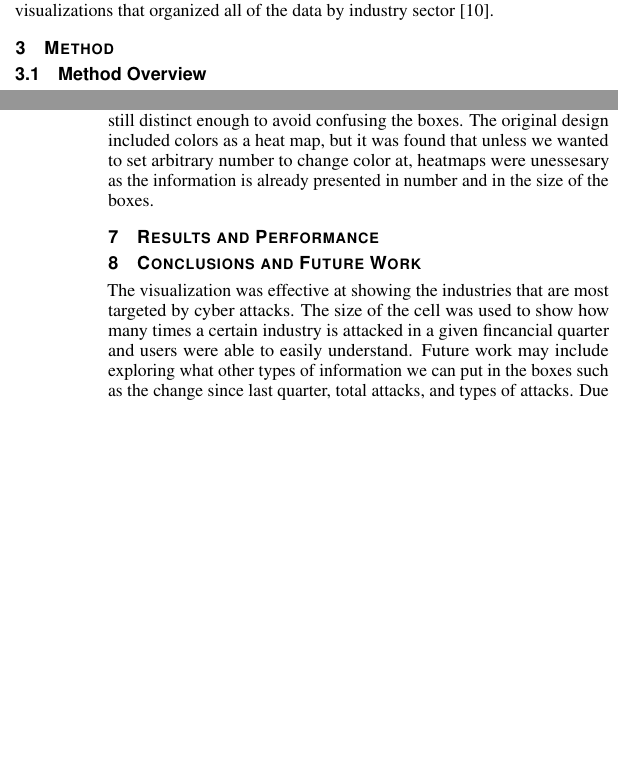
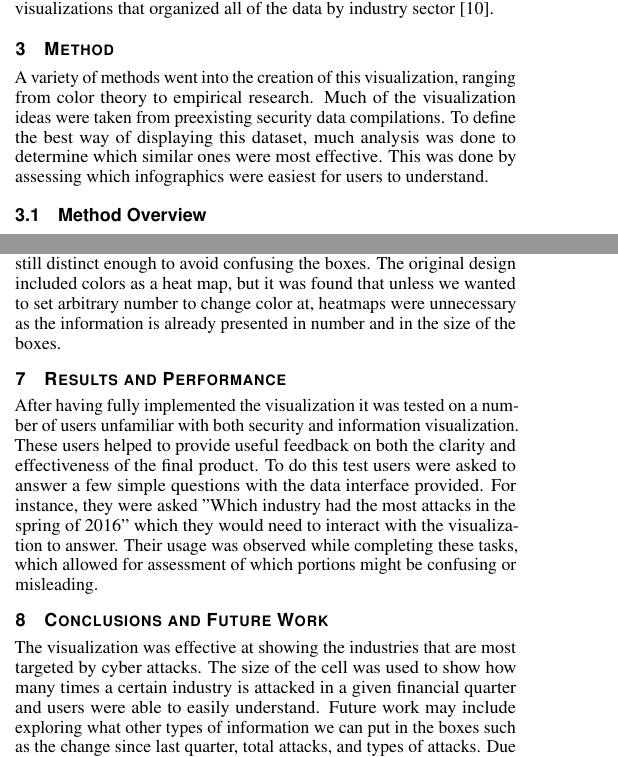
Before and after one commit to longmane/cs458, a LaTeX document (Part_2/secure_viz.tex): two parts of the columns of pages 1 and 3 of 3, joined at a grey line, cut so that both start at the same text, the shorter picture padded with empty space. Compiled offline with pdfLaTeX.

Commit message:
Fleshed out doc, giving it a final proofread

```diff
--- a/Part_2/secure_viz.tex
+++ b/Part_2/secure_viz.tex
@@ -179,5 +179,13 @@ The guidelines closely followed Nielsen’s 10 usability heuristics \cite{S9}.
 Lastly, The design of our visualization was influenced by the stock market visualizations that organized all of the data by industry sector \cite{S10}.
 
 \section{Method}
+A variety of methods went into the creation of this visualization, ranging from color theory to empirical research.
+Much of the visualization ideas were taken from preexisting security data compilations.
+To define the best way of displaying this dataset, much analysis was done to determine which similar ones were most effective.
+This was done by assessing which infographics were easiest for users to understand.
 
 \subsection{Method Overview}
+To assess the preexisting visualizations, users unaffiliated with the subject and with security were asked to answer question using them.
+The ones with which the users were able to most easily answer questions were the design ideas that were implemented.
+The aspects which did the best and were implemented are as follows:
+\begin{itemize}
@@ -296,13 +312,19 @@ rather than use a key, we took advantage of the package and used the hover label
 are colors taken from two of the boxes. These box colors are pastels, which promote attention to the visualization and are
 also good colors that are not jarring, yet still distinct enough to avoid confusing the boxes. The original design included
 colors as a heat map, but it was found that unless we wanted to set arbitrary number to change color at, heatmaps were
-unessesary as the information is already presented in number and in the size of the boxes.
+unnecessary as the information is already presented in number and in the size of the boxes.
 
 \section{Results and Performance}
+After having fully implemented the visualization it was tested on a number of users unfamiliar with both security and information visualization.
+These users helped to provide useful feedback on both the clarity and effectiveness of the final product.
+To do this test users were asked to answer a few simple questions with the data interface provided.
+For instance, they were asked "Which industry had the most attacks in the spring of 2016" which they would need to interact with the visualization to answer.
+Their usage was observed while completing these tasks, which allowed for assessment of which portions might be confusing or misleading.
+
 
 \section{Conclusions and Future Work}
 The visualization was effective at showing the industries that are most targeted by cyber attacks.
-The size of the cell was used to show how many times a certain industry is attacked in a given fincancial quarter and users were able to easily understand.
+The size of the cell was used to show how many times a certain industry is attacked in a given financial quarter and users were able to easily understand.
 Future work may include exploring what other types of information we can put in the boxes such as the change since last quarter, total attacks, and types of attacks.
 Due to time constraints, we were unable to test these ideas in our design.
 This topic has a wide variety of data sources which can be combined and compared in interesting ways to draw a variety of conclusions.
```
Also changed, not shown: Part_2/secure_viz.tex (24 more changed lines).
